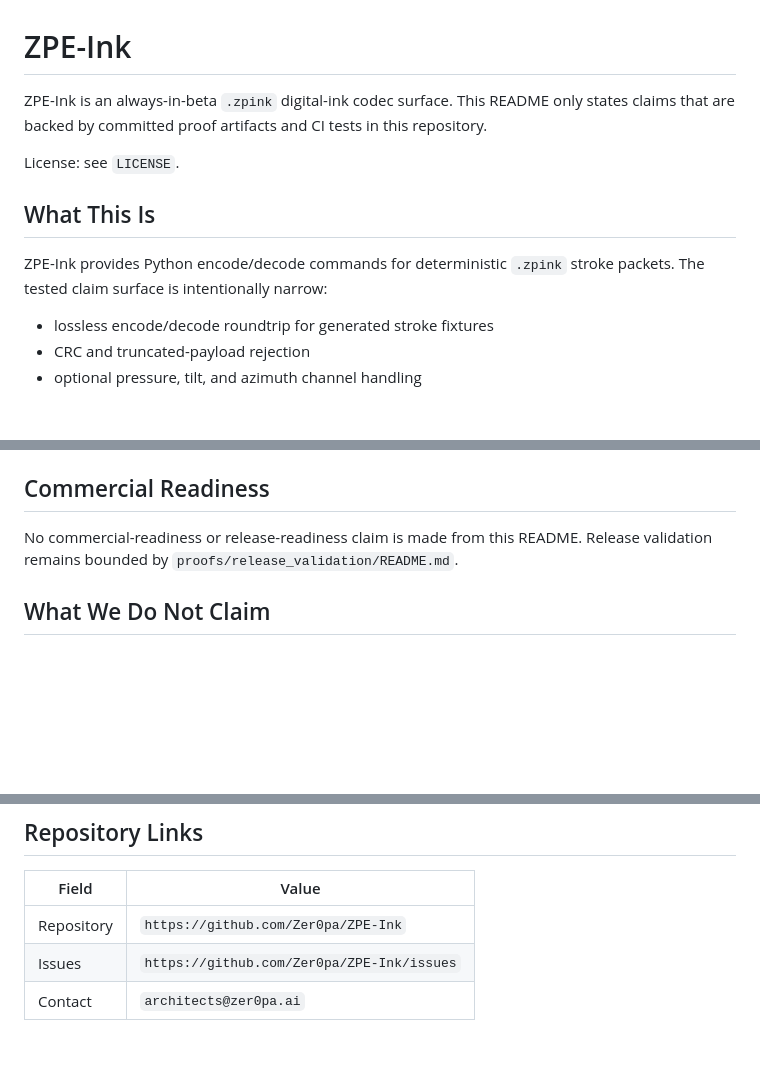
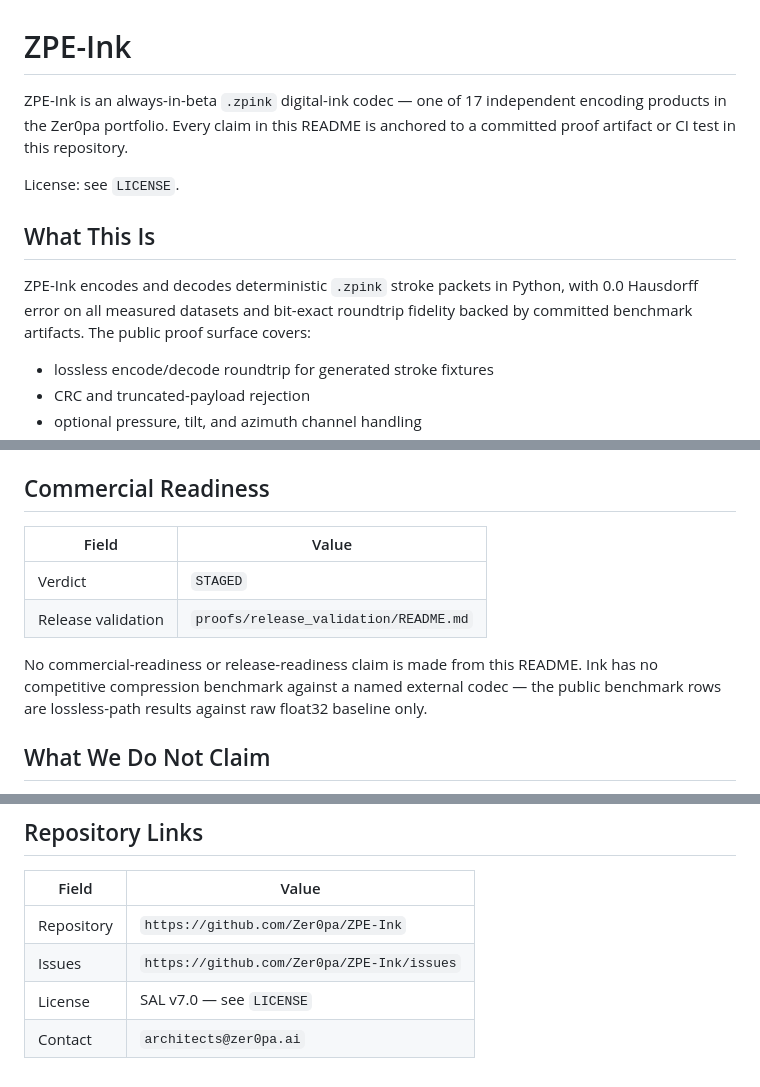
Before and after one commit to Zer0pa/ZPE-Ink, a Markdown page: README.md, 3 parts joined by grey strips. Rendered like a GitHub page; blank space fills up the shorter version.

Commit message:
docs(ink): README refinement — composition + voice + ethos coherence
- Opening paragraph: cross-lane orientation (17-lane portfolio) + lead with
  strongest defensible claims (0.0 Hausdorff, bit-exact fidelity) instead of
  defensive "claim surface intentionally narrow" hedge
- Commercial Readiness: add STAGED verdict table + explicit honest "no comp
  benchmark against named external codec" statement
- Repository Links: surface SAL v7.0 in-table

No new facts. No restructure. No invented verdict tokens.

Co-Authored-By: Claude Sonnet 4.6 <noreply@anthropic.com>

```diff
--- a/README.md
+++ b/README.md
@@ -1,12 +1,12 @@
 # ZPE-Ink
 
-ZPE-Ink is an always-in-beta `.zpink` digital-ink codec surface. This README only states claims that are backed by committed proof artifacts and CI tests in this repository.
+ZPE-Ink is an always-in-beta `.zpink` digital-ink codec — one of 17 independent encoding products in the Zer0pa portfolio. Every claim in this README is anchored to a committed proof artifact or CI test in this repository.
 
 License: see `LICENSE`.
 
 ## What This Is
 
-ZPE-Ink provides Python encode/decode commands for deterministic `.zpink` stroke packets. The tested claim surface is intentionally narrow:
+ZPE-Ink encodes and decodes deterministic `.zpink` stroke packets in Python, with 0.0 Hausdorff error on all measured datasets and bit-exact roundtrip fidelity backed by committed benchmark artifacts. The public proof surface covers:
 
 - lossless encode/decode roundtrip for generated stroke fixtures
 - CRC and truncated-payload rejection
@@ -49,7 +49,12 @@ These results do not constitute a hard-corpus pass, release-readiness claim, or
 
 ## Commercial Readiness
 
-No commercial-readiness or release-readiness claim is made from this README. Release validation remains bounded by `proofs/release_validation/README.md`.
+| Field | Value |
+|---|---|
+| Verdict | `STAGED` |
+| Release validation | `proofs/release_validation/README.md` |
+
+No commercial-readiness or release-readiness claim is made from this README. Ink has no competitive compression benchmark against a named external codec — the public benchmark rows are lossless-path results against raw float32 baseline only.
 
 ## What We Do Not Claim
 
@@ -87,4 +92,5 @@ python -m build
 |---|---|
 | Repository | `https://github.com/Zer0pa/ZPE-Ink` |
 | Issues | `https://github.com/Zer0pa/ZPE-Ink/issues` |
+| License | SAL v7.0 — see `LICENSE` |
 | Contact | `architects@zer0pa.ai` |
```
